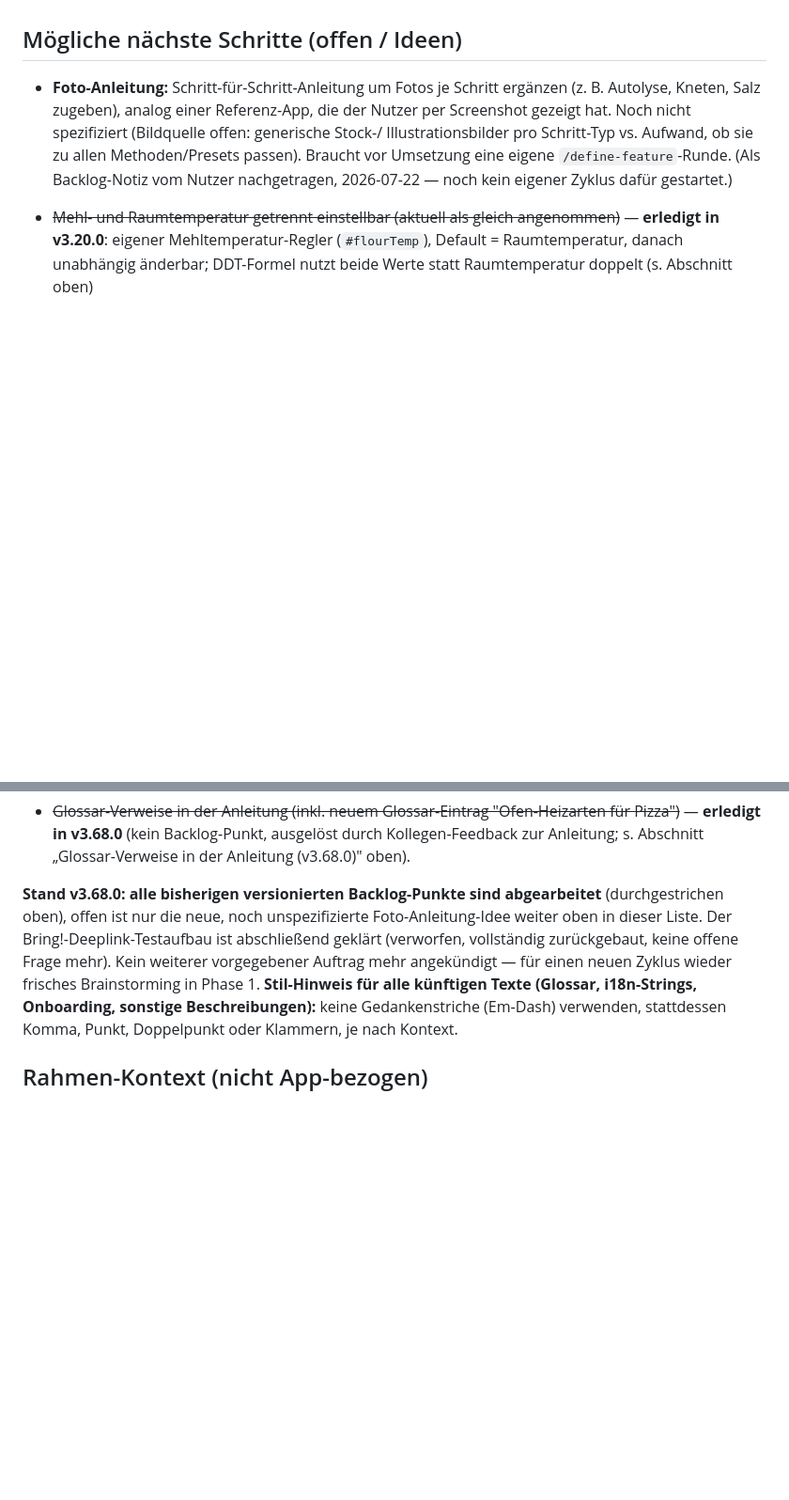
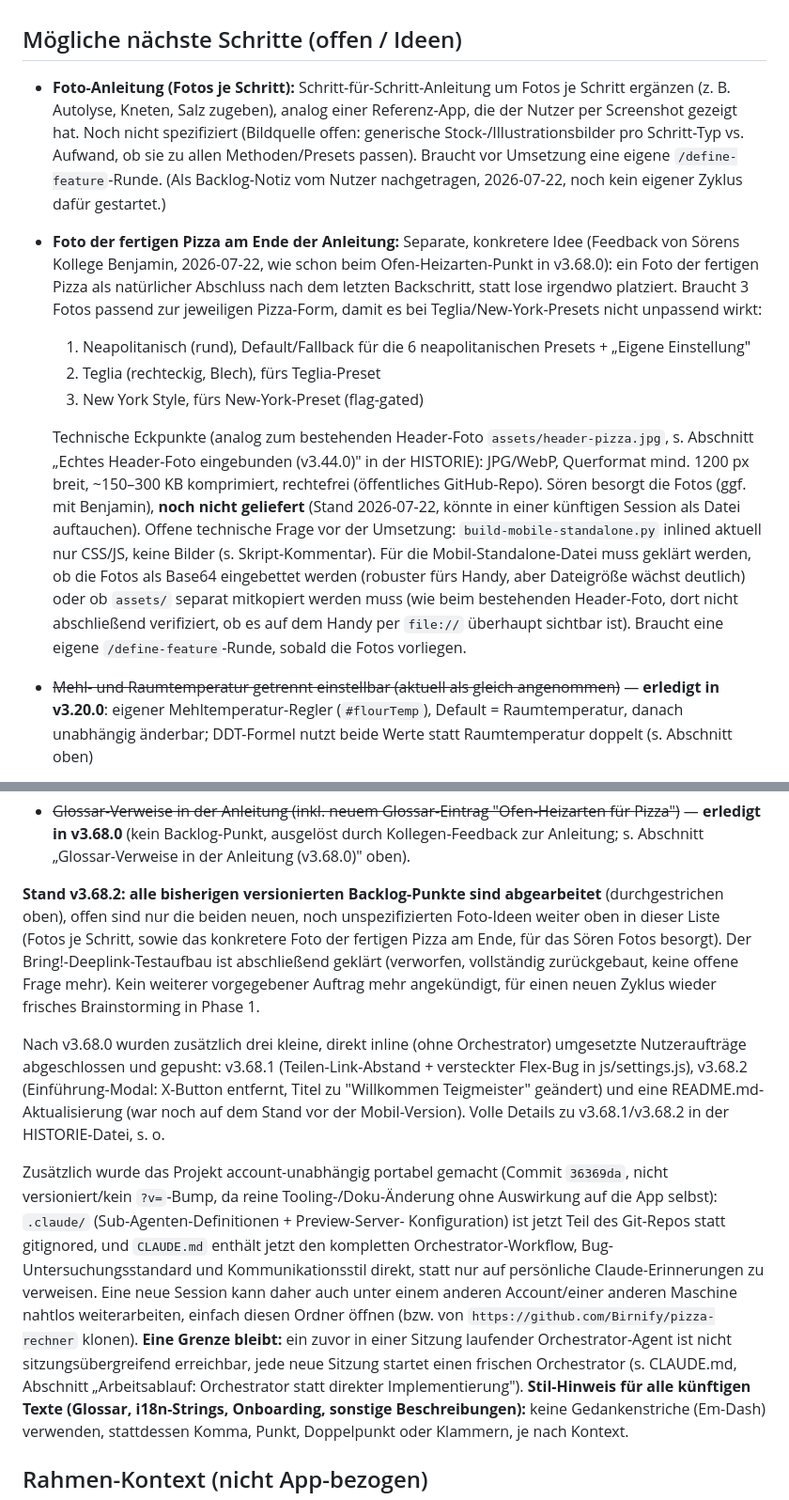
Before and after one commit to Birnify/pizza-rechner, a Markdown page: pizza-rechner-KONTEXT.md, 2 parts joined by grey strips. Shown at 94% size. GitHub-like rendering; blank space fills up the shorter version.

Commit message:
docs: Backlog um Foto-der-fertigen-Pizza-Idee ergaenzt, Sessionwechsel-Uebergabe
Benjamins zweites Feedback (Foto am Ende der Anleitung) konkretisiert:
3 benoetigte Fotos (Neapolitanisch/Teglia/New York) inkl. technischer
Eckpunkte dokumentiert, Sören besorgt sie extern. Offene technische
Frage zur Mobil-Standalone-Datei (Bild-Inlining) vermerkt. Zusaetzlich
Stand-Zusammenfassung fuer v3.68.1/v3.68.2 und die Portabilitaets-
Aenderungen ergaenzt, da der Nutzer die Session/den Account wechselt.

Co-Authored-By: Claude Sonnet 5 <noreply@anthropic.com>

```diff
--- a/pizza-rechner-KONTEXT.md
+++ b/pizza-rechner-KONTEXT.md
@@ -714,12 +714,35 @@ Keine Code-Änderung durch den Audit nötig.
 
 ## Mögliche nächste Schritte (offen / Ideen)
 
-- **Foto-Anleitung:** Schritt-für-Schritt-Anleitung um Fotos je Schritt ergänzen (z. B.
-  Autolyse, Kneten, Salz zugeben), analog einer Referenz-App, die der Nutzer per
-  Screenshot gezeigt hat. Noch nicht spezifiziert (Bildquelle offen: generische Stock-/
-  Illustrationsbilder pro Schritt-Typ vs. Aufwand, ob sie zu allen Methoden/Presets
-  passen). Braucht vor Umsetzung eine eigene `/define-feature`-Runde. (Als Backlog-Notiz
-  vom Nutzer nachgetragen, 2026-07-22 — noch kein eigener Zyklus dafür gestartet.)
+- **Foto-Anleitung (Fotos je Schritt):** Schritt-für-Schritt-Anleitung um Fotos je
+  Schritt ergänzen (z. B. Autolyse, Kneten, Salz zugeben), analog einer Referenz-App,
+  die der Nutzer per Screenshot gezeigt hat. Noch nicht spezifiziert (Bildquelle offen:
+  generische Stock-/Illustrationsbilder pro Schritt-Typ vs. Aufwand, ob sie zu allen
+  Methoden/Presets passen). Braucht vor Umsetzung eine eigene `/define-feature`-Runde.
+  (Als Backlog-Notiz vom Nutzer nachgetragen, 2026-07-22, noch kein eigener Zyklus dafür
+  gestartet.)
+- **Foto der fertigen Pizza am Ende der Anleitung:** Separate, konkretere Idee (Feedback
+  von Sörens Kollege Benjamin, 2026-07-22, wie schon beim Ofen-Heizarten-Punkt in
+  v3.68.0): ein Foto der fertigen Pizza als natürlicher Abschluss nach dem letzten
+  Backschritt, statt lose irgendwo platziert. Braucht 3 Fotos passend zur jeweiligen
+  Pizza-Form, damit es bei Teglia/New-York-Presets nicht unpassend wirkt:
+  1. Neapolitanisch (rund), Default/Fallback für die 6 neapolitanischen Presets + „Eigene
+     Einstellung"
+  2. Teglia (rechteckig, Blech), fürs Teglia-Preset
+  3. New York Style, fürs New-York-Preset (flag-gated)
+
+  Technische Eckpunkte (analog zum bestehenden Header-Foto `assets/header-pizza.jpg`,
+  s. Abschnitt „Echtes Header-Foto eingebunden (v3.44.0)" in der HISTORIE): JPG/WebP,
+  Querformat mind. 1200 px breit, ~150–300 KB komprimiert, rechtefrei (öffentliches
+  GitHub-Repo). Sören besorgt die Fotos (ggf. mit Benjamin), **noch nicht geliefert**
+  (Stand 2026-07-22, könnte in einer künftigen Session als Datei auftauchen). Offene
+  technische Frage vor der Umsetzung: `build-mobile-standalone.py` inlined aktuell nur
+  CSS/JS, keine Bilder (s. Skript-Kommentar). Für die Mobil-Standalone-Datei muss
+  geklärt werden, ob die Fotos als Base64 eingebettet werden (robuster fürs Handy, aber
+  Dateigröße wächst deutlich) oder ob `assets/` separat mitkopiert werden muss (wie beim
+  bestehenden Header-Foto, dort nicht abschließend verifiziert, ob es auf dem Handy per
+  `file://` überhaupt sichtbar ist). Braucht eine eigene `/define-feature`-Runde, sobald
+  die Fotos vorliegen.
 - ~~Mehl- und Raumtemperatur getrennt einstellbar (aktuell als gleich angenommen)~~ —
   **erledigt in v3.20.0**: eigener Mehltemperatur-Regler (`#flourTemp`), Default =
   Raumtemperatur, danach unabhängig änderbar; DDT-Formel nutzt beide Werte statt
@@ -1072,12 +1095,33 @@ Keine Code-Änderung durch den Audit nötig.
   Kollegen-Feedback zur Anleitung; s. Abschnitt „Glossar-Verweise in der Anleitung
   (v3.68.0)" oben).
 
-**Stand v3.68.0: alle bisherigen versionierten Backlog-Punkte sind abgearbeitet**
-(durchgestrichen oben), offen ist nur die neue, noch unspezifizierte Foto-Anleitung-Idee
-weiter oben in dieser Liste. Der Bring!-Deeplink-Testaufbau ist abschließend geklärt
-(verworfen, vollständig zurückgebaut, keine offene Frage mehr). Kein weiterer
-vorgegebener Auftrag mehr angekündigt — für einen neuen Zyklus wieder frisches
-Brainstorming in Phase 1.
+**Stand v3.68.2: alle bisherigen versionierten Backlog-Punkte sind abgearbeitet**
+(durchgestrichen oben), offen sind nur die beiden neuen, noch unspezifizierten Foto-Ideen
+weiter oben in dieser Liste (Fotos je Schritt, sowie das konkretere Foto der fertigen
+Pizza am Ende, für das Sören Fotos besorgt). Der Bring!-Deeplink-Testaufbau ist
+abschließend geklärt (verworfen, vollständig zurückgebaut, keine offene Frage mehr).
+Kein weiterer vorgegebener Auftrag mehr angekündigt, für einen neuen Zyklus wieder
+frisches Brainstorming in Phase 1.
+
+Nach v3.68.0 wurden zusätzlich drei kleine, direkt inline (ohne Orchestrator)
+umgesetzte Nutzeraufträge abgeschlossen und gepusht: v3.68.1 (Teilen-Link-Abstand +
+versteckter Flex-Bug in js/settings.js), v3.68.2 (Einführung-Modal: X-Button entfernt,
+Titel zu "Willkommen Teigmeister" geändert) und eine README.md-Aktualisierung (war noch
+auf dem Stand vor der Mobil-Version). Volle Details zu v3.68.1/v3.68.2 in der
+HISTORIE-Datei, s. o.
+
+Zusätzlich wurde das Projekt account-unabhängig portabel gemacht (Commit
+`36369da`, nicht versioniert/kein `?v=`-Bump, da reine Tooling-/Doku-Änderung ohne
+Auswirkung auf die App selbst): `.claude/` (Sub-Agenten-Definitionen + Preview-Server-
+Konfiguration) ist jetzt Teil des Git-Repos statt gitignored, und `CLAUDE.md` enthält
+jetzt den kompletten Orchestrator-Workflow, Bug-Untersuchungsstandard und
+Kommunikationsstil direkt, statt nur auf persönliche Claude-Erinnerungen zu verweisen.
+Eine neue Session kann daher auch unter einem anderen Account/einer anderen Maschine
+nahtlos weiterarbeiten, einfach diesen Ordner öffnen (bzw. von
+`https://github.com/Birnify/pizza-rechner` klonen). **Eine Grenze bleibt:** ein zuvor
+in einer Sitzung laufender Orchestrator-Agent ist nicht sitzungsübergreifend
+erreichbar, jede neue Sitzung startet einen frischen Orchestrator (s. CLAUDE.md,
+Abschnitt „Arbeitsablauf: Orchestrator statt direkter Implementierung").
 **Stil-Hinweis für alle künftigen Texte (Glossar, i18n-Strings, Onboarding, sonstige
 Beschreibungen):** keine Gedankenstriche (Em-Dash) verwenden, stattdessen Komma, Punkt,
 Doppelpunkt oder Klammern, je nach Kontext.
```
